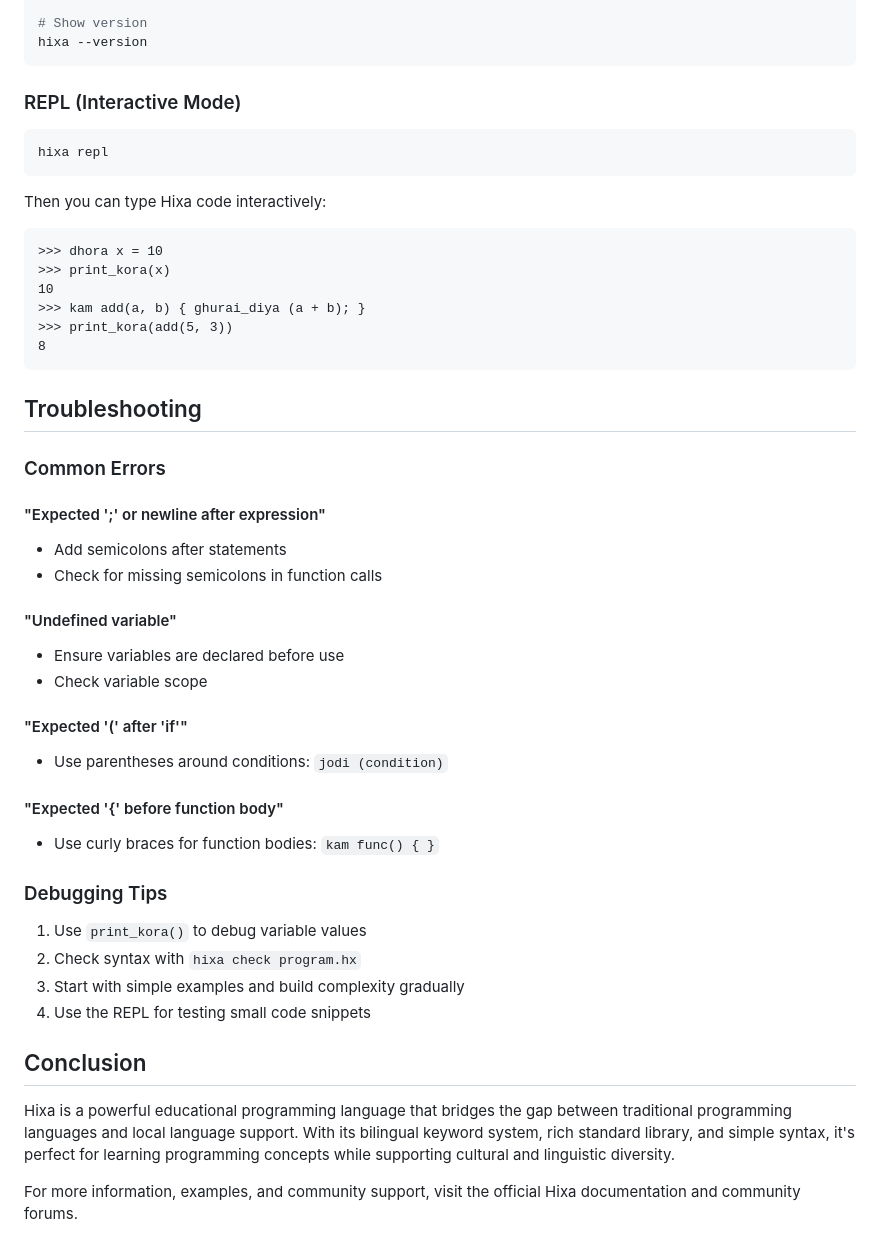
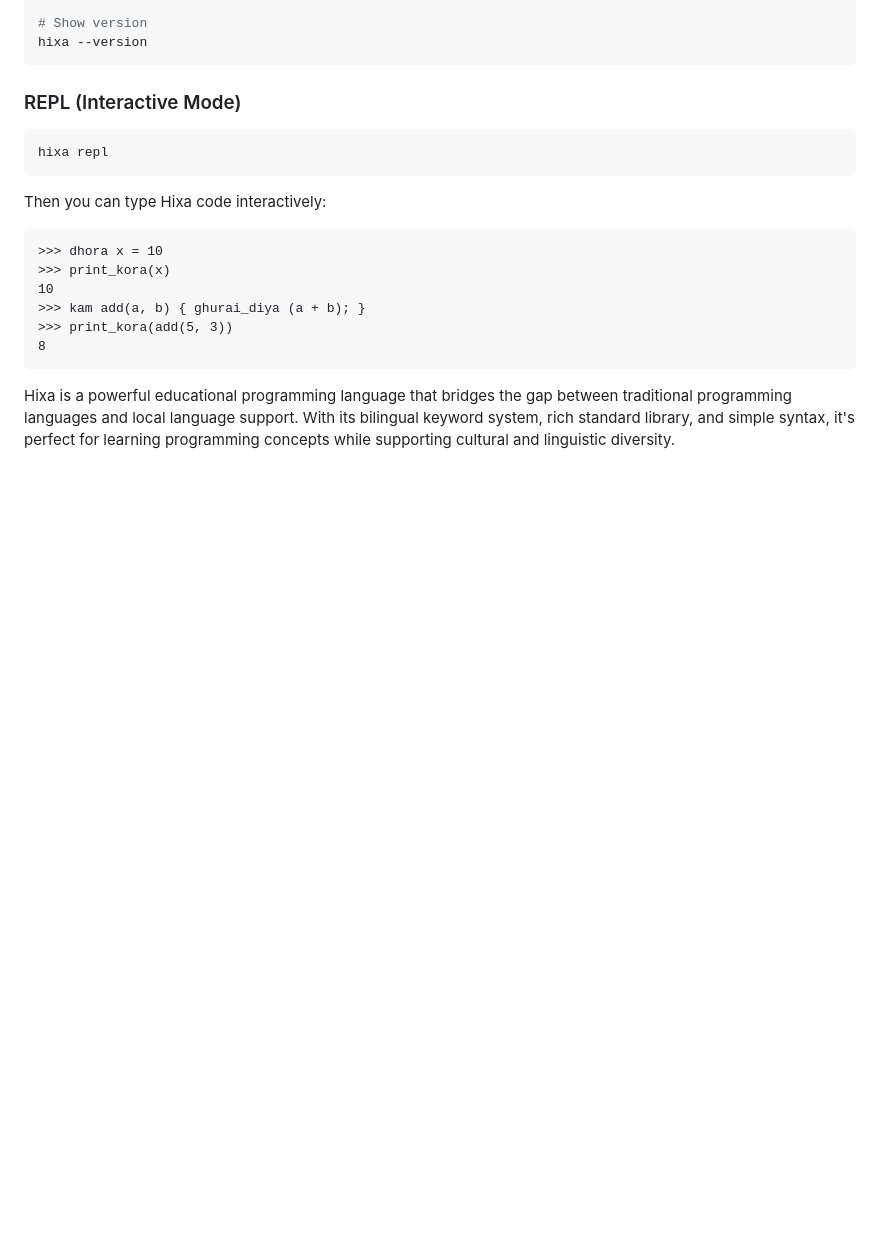
Before and after one commit to latenightai/Hixa, a Markdown page: docs/HIXA_LANGUAGE_GUIDE.md, the part around the change. Drawn GitHub-style; blank space fills up the shorter version.

````diff
--- a/docs/HIXA_LANGUAGE_GUIDE.md
+++ b/docs/HIXA_LANGUAGE_GUIDE.md
@@ -551,32 +551,4 @@ Then you can type Hixa code interactively:
 8
 ```
 
-## Troubleshooting
-
-### Common Errors
-
-#### "Expected ';' or newline after expression"
-- Add semicolons after statements
-- Check for missing semicolons in function calls
-
-#### "Undefined variable"
-- Ensure variables are declared before use
-- Check variable scope
-
-#### "Expected '(' after 'if'"
-- Use parentheses around conditions: `jodi (condition)`
-
-#### "Expected '{' before function body"
-- Use curly braces for function bodies: `kam func() { }`
-
-### Debugging Tips
-1. Use `print_kora()` to debug variable values
-2. Check syntax with `hixa check program.hx`
-3. Start with simple examples and build complexity gradually
-4. Use the REPL for testing small code snippets
-
-## Conclusion
-
 Hixa is a powerful educational programming language that bridges the gap between traditional programming languages and local language support. With its bilingual keyword system, rich standard library, and simple syntax, it's perfect for learning programming concepts while supporting cultural and linguistic diversity.
-
-For more information, examples, and community support, visit the official Hixa documentation and community forums.
````
